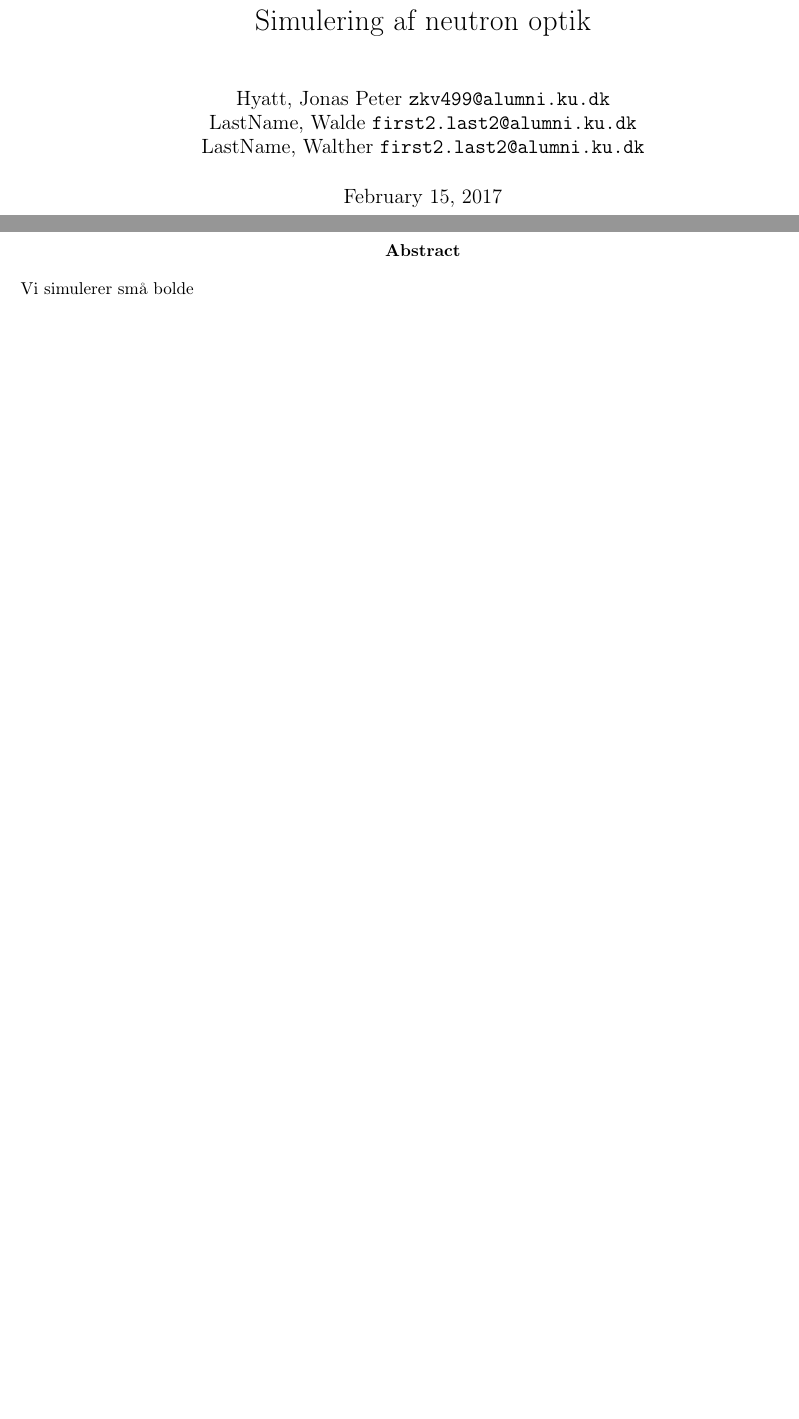
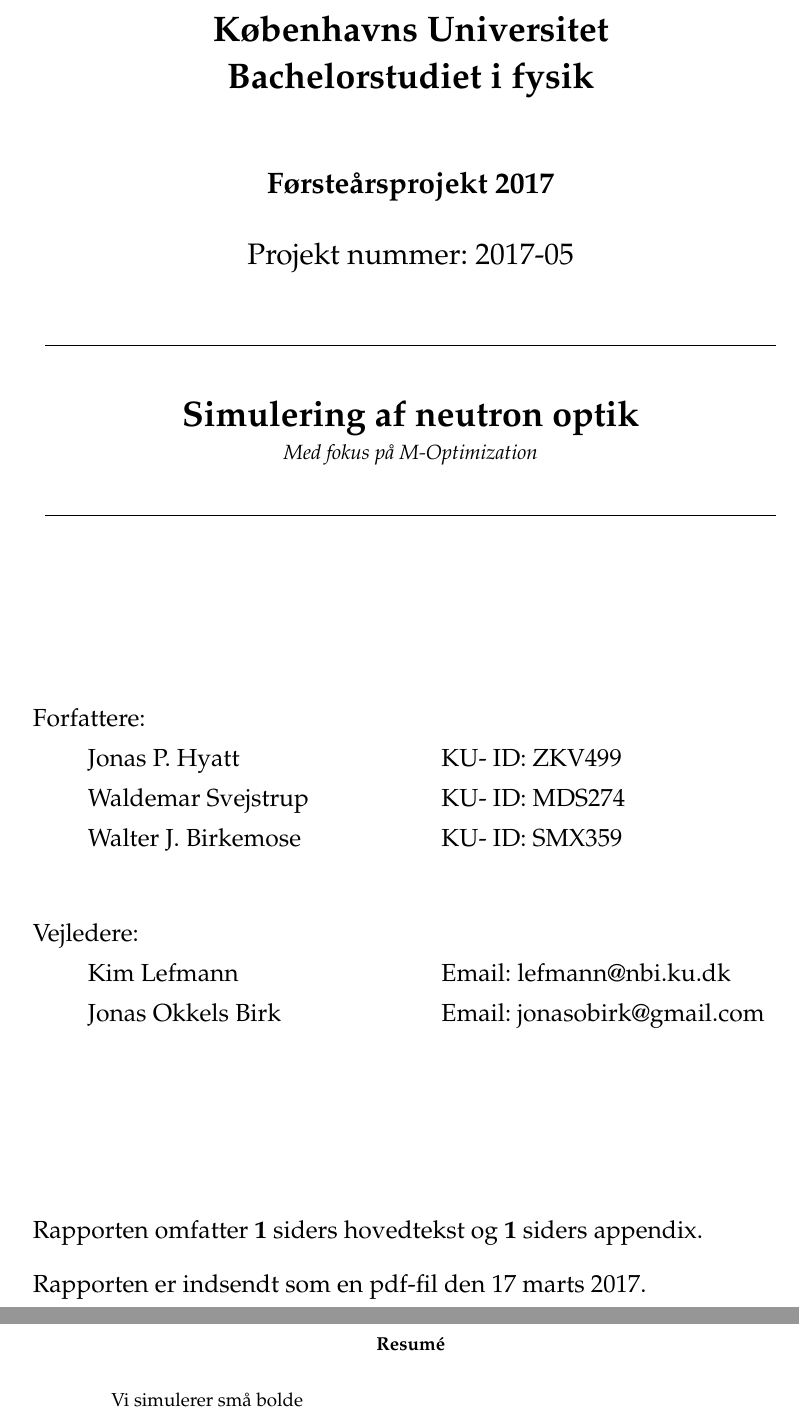
Before and after one commit to hyatt03/Foersteaarsprojekt, a LaTeX paper (rapport.tex): two parts of pages 1 and 2 of 3 before the commit and two parts of pages 1 and 2 of 5 after it, joined at a grey line, cut at the place of the change, the shorter picture padded with empty space. Compiled offline with pdfLaTeX.

Commit message:
Opdateret rapport dokument med rigtig forside, tilføjede vores instrumenter fra opgaver

```diff
--- a/rapport.tex
+++ b/rapport.tex
@@ -1,12 +1,13 @@
-\documentclass[]{report}
+\documentclass[12pt,oneside,a4paper]{article}
 
 %% Language and font encodings
-\usepackage[english]{babel}
+\usepackage{ulem}
+\usepackage[danish,english]{babel}
 \usepackage[utf8x]{inputenc}
 \usepackage[T1]{fontenc}
 
 %% Sets page size and margins
-\usepackage[a4paper,top=3cm,bottom=2cm,left=2.25cm,right=2.25cm,marginparwidth=1.75cm]{geometry}
+\usepackage[left=2.5cm,top=2.0cm,bottom=1.5cm, right=3.0cm]{geometry}
 
 %% Useful packages
 \usepackage{amsmath}
@@ -20,20 +40,56 @@
 
 % Title Page
-\title{Simulering af neutron optik}
-\author{
-    Hyatt, Jonas Peter\
-    \texttt{zkv499@alumni.ku.dk}
-    \and
-    LastName, Walde\
-    \texttt{first2.last2@alumni.ku.dk}
-    \and
-    LastName, Walther\
-    \texttt{first2.last2@alumni.ku.dk}
-}
+%\title{Simulering af neutron optik}
+%\author{
+%    Hyatt, Jonas Peter\
+%    \texttt{zkv499@alumni.ku.dk}
+%    \and
+%    LastName, Walde\
+%    \texttt{first2.last2@alumni.ku.dk}
+%    \and
+%    LastName, Walther\
+%    \texttt{first2.last2@alumni.ku.dk}
+%}
 
 
 \begin{document}
-\maketitle
+\selectlanguage{danish}
+\pagenumbering{roman}
+%\maketitle
+
+%% Forside %%
+
+\begin{center}
+    {\textsc {\LARGE \bf{Københavns Universitet \\[0.3cm]  Bachelorstudiet i fysik}}}\\[1.5cm]
+    {\textsc {\Large \bf Førsteårsprojekt 2017}}\\[0.8cm]
+    {\Large Projekt nummer: 2017-05}\\[1cm]
+
+    \rule{15cm}{0.01cm}\\[1cm]
+    {\LARGE\bf  Simulering af neutron optik} \\ {\it Med fokus på M-Optimization}\\ [0.5cm]
+    \rule{15cm}{0.01cm}\\[1cm]
+\end{center}
+
+\vfill
+{\large Forfattere:}\\
+{\large \hspace*{1cm} \makebox[6cm][l]{Jonas P. Hyatt}  \hspace{1cm} KU- ID: \makebox[2cm][l]{ZKV499} \\
+{\large \hspace*{1cm} \makebox[6cm][l]{Waldemar Svejstrup}   \hspace{1cm} KU- ID: \makebox[2cm][l]{MDS274} \\
+{\large \hspace*{1cm} \makebox[6cm][l]{Walter J. Birkemose}   \hspace{1cm} KU- ID: \makebox[2cm][l]{SMX359} \\
+
+{\large Vejledere:}\\
+{\large \hspace*{1cm} \makebox[6cm][l]{Kim Lefmann}  \hspace{1cm} Email: \makebox[2cm][l]{lefmann@nbi.ku.dk} \\
+{\large \hspace*{1cm} \makebox[6cm][l]{Jonas Okkels Birk}    \hspace{1cm} Email: \makebox[2cm][l]{jonasobirk@gmail.com} \\
+
+\vfill
+
+{\large Rapporten omfatter {\bf 1} siders hovedtekst og {\bf 1} siders appendix.}
+
+{\large Rapporten er indsendt som en pdf-fil den 17 marts 2017. }
+
+\normalsize
+
+%% Forside slut! %%
+\newpage
+%% Abstract %%
 
 \begin{abstract}
     Vi simulerer små bolde
@@ -40,3 +98,4 @@
 \end{abstract}
 
-\chapter{kapitel 1}
+%% Abstract slut! %%
+\newpage
```
Also changed, not shown: rapport.tex (39 more changed lines), 2 other files.
